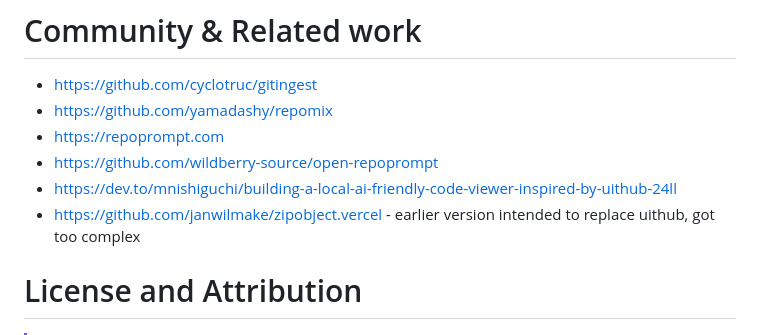
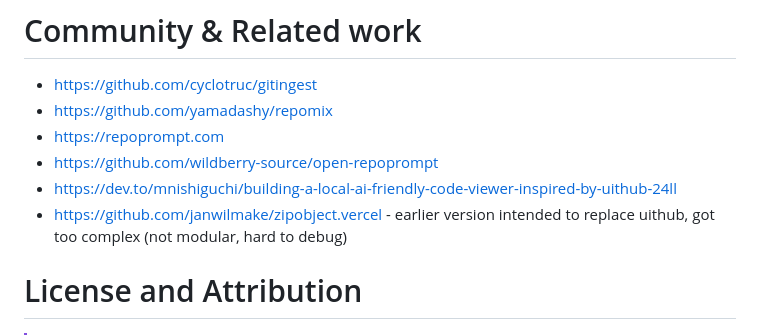
Before and after one commit to janwilmake/uit, a Markdown page: README.md, the part around the change. Drawn GitHub-style.

Commit message:
improvements

```diff
--- a/README.md
+++ b/README.md
@@ -92,7 +92,8 @@ Please open a discussion, issue, pull request, or [reach out](https://x.com/janw
 - https://repoprompt.com
 - https://github.com/wildberry-source/open-repoprompt
 - https://dev.to/mnishiguchi/building-a-local-ai-friendly-code-viewer-inspired-by-uithub-24ll
-- https://github.com/janwilmake/zipobject.vercel - earlier version intended to replace uithub, got too complex
+- https://github.com/janwilmake/zipobject.vercel - earlier version intended to replace uithub, got too complex (not modular, hard to debug)
+
 <!--
 
 Might OSS Soon:
```
